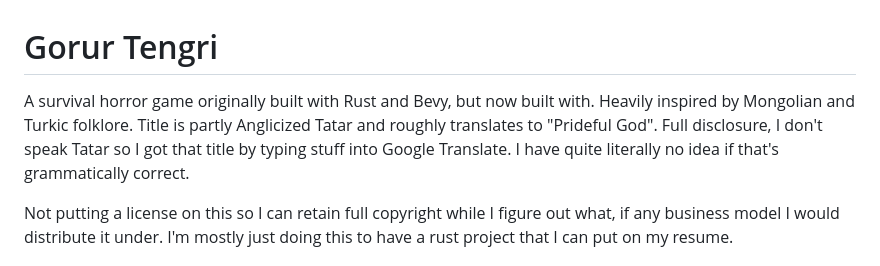
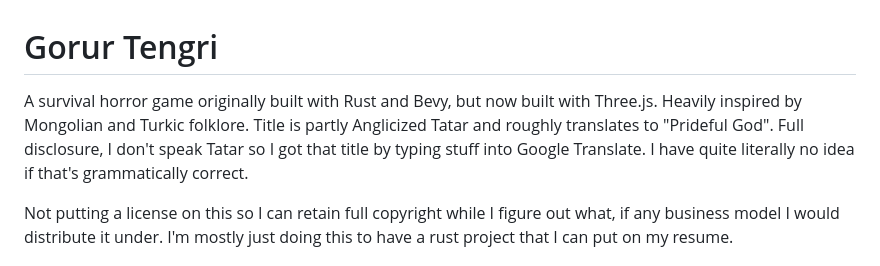
Before and after one commit to Master-Mind/GorurTengri, a Markdown page: README.md, the part around the change. Drawn GitHub-style.

Commit message:
Fixed typo

```diff
--- a/README.md
+++ b/README.md
@@ -1,6 +1,6 @@
 # Gorur Tengri
 
-A survival horror game originally built with Rust and Bevy, but now built with. Heavily inspired by Mongolian and Turkic folklore. Title is partly Anglicized Tatar and roughly translates to "Prideful God". Full disclosure, I don't speak Tatar so I got that title by typing stuff into Google Translate. I have quite literally no idea if that's grammatically correct.
+A survival horror game originally built with Rust and Bevy, but now built with Three.js. Heavily inspired by Mongolian and Turkic folklore. Title is partly Anglicized Tatar and roughly translates to "Prideful God". Full disclosure, I don't speak Tatar so I got that title by typing stuff into Google Translate. I have quite literally no idea if that's grammatically correct.
 
 Not putting a license on this so I can retain full copyright while I figure out what, if any business model I would distribute it under. I'm mostly just doing this to have a rust project that I can put on my resume.
 
```
